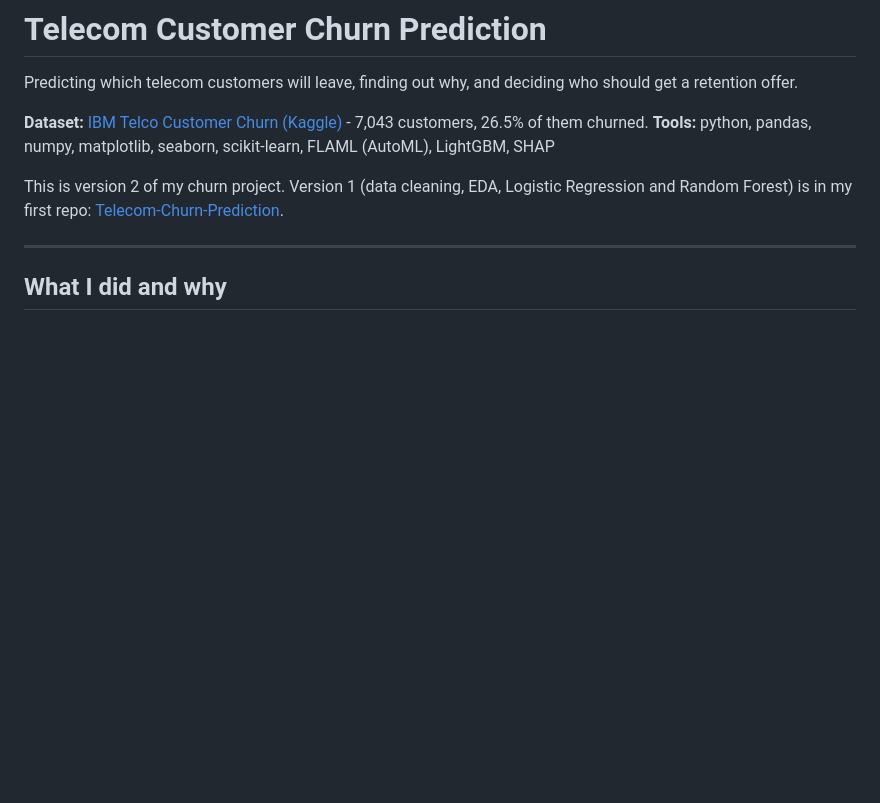
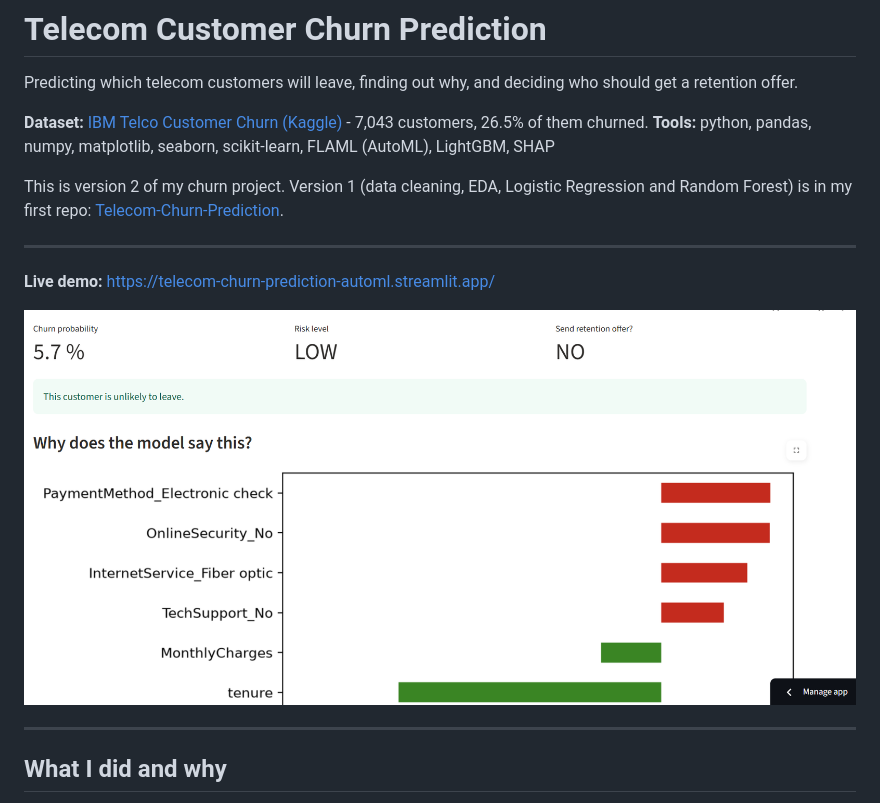
Before and after one commit to RaginiGupta21/Telecom-Churn-Prediction-AutoML, a Markdown page: README.md, the part around one of its changes. Rendered like a GitHub page; pictures changed too: images/app_screenshot.png (added); blank space fills up the shorter version.

Commit message:
add live demo link and app screenshot to README

```diff
--- a/README.md
+++ b/README.md
@@ -6,6 +6,12 @@ Predicting which telecom customers will leave, finding out why, and deciding who
 **Tools:** python, pandas, numpy, matplotlib, seaborn, scikit-learn, FLAML (AutoML), LightGBM, SHAP
 
 This is version 2 of my churn project. Version 1 (data cleaning, EDA, Logistic Regression and Random Forest) is in my first repo: [Telecom-Churn-Prediction](https://github.com/RaginiGupta21/Telecom-Churn-Prediction).
+
+---
+
+**Live demo:** https://telecom-churn-prediction-automl.streamlit.app/
+
+![app screenshot](images/app_screenshot.png)
 
 ---
 
```
Also changed, not shown: other parts of README.md (+11 -3 lines), 1 other file.
